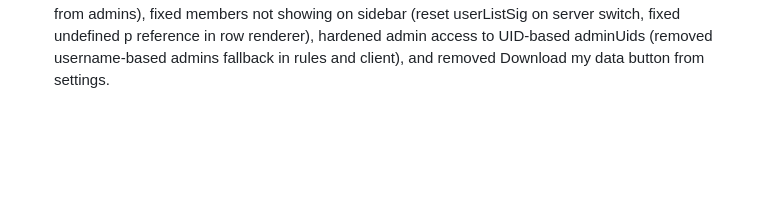
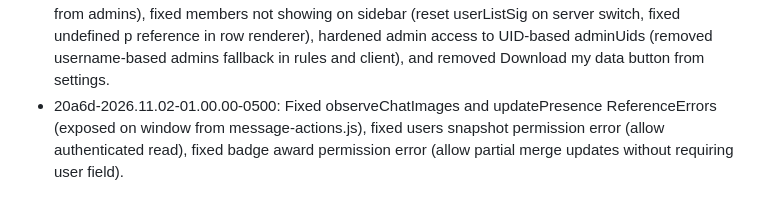
Before and after one commit to benboilol/FroggoCord, a Markdown page: changelog.md, the part around the change. GitHub-like rendering; blank space fills up the shorter version.

Commit message:
Update changelog

```diff
--- a/changelog.md
+++ b/changelog.md
@@ -148,3 +148,4 @@
  - 1f89a-2026.11.01-10.45.00-0500: Improved light Alpenglow contrast for muted, accent, and danger text to meet WCAG AA contrast targets.
  - 1f89a-2026.11.01-10.50.00-0500: Fixed invisible inactive Create/Join tabs in the new-server modal by using the theme’s readable text color.
  - 20a6d-2026.11.02-00.00.00-0500: Fixed leave server button (self-leave rule now allows removing self from admins), fixed members not showing on sidebar (reset userListSig on server switch, fixed undefined p reference in row renderer), hardened admin access to UID-based adminUids (removed username-based admins fallback in rules and client), and removed Download my data button from settings.
+ - 20a6d-2026.11.02-01.00.00-0500: Fixed observeChatImages and updatePresence ReferenceErrors (exposed on window from message-actions.js), fixed users snapshot permission error (allow authenticated read), fixed badge award permission error (allow partial merge updates without requiring user field).
```
